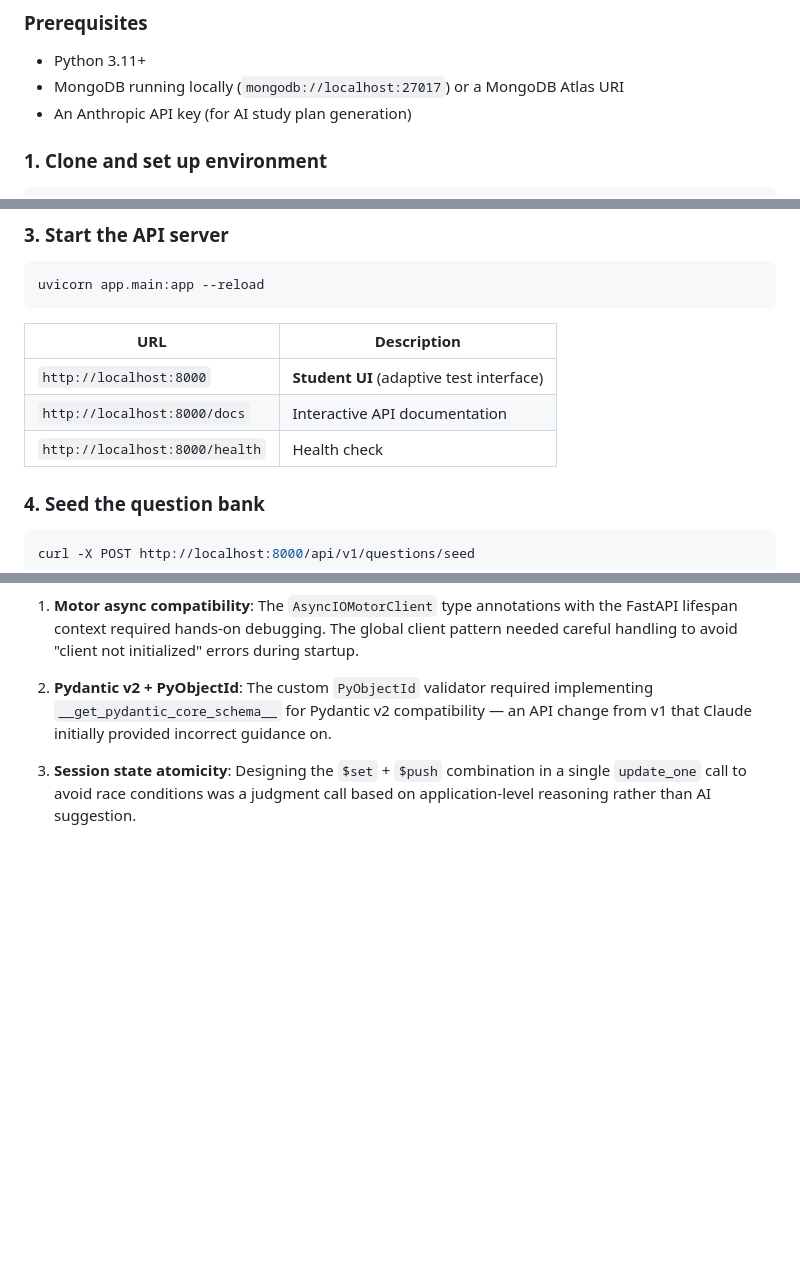
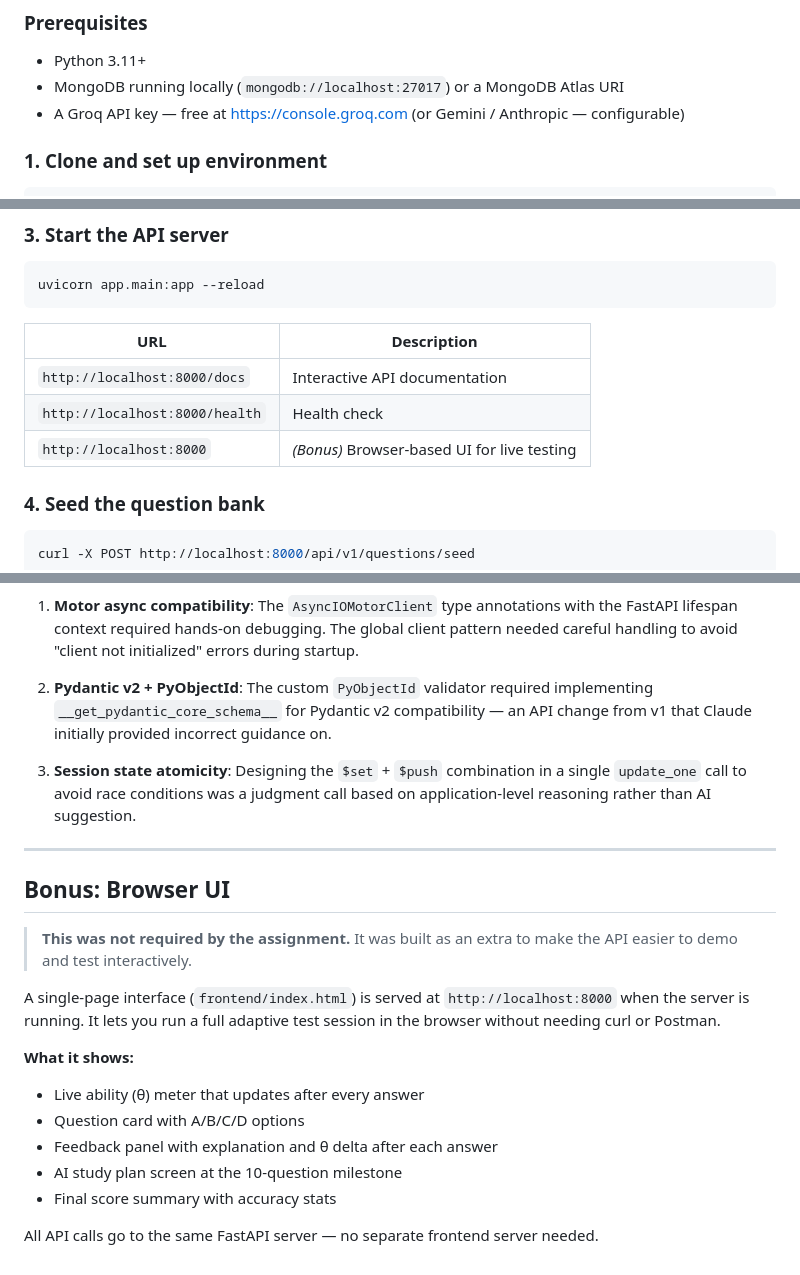
Before and after one commit to Roshanchokhani/AdaptIQ, a Markdown page: README.md, 3 parts joined by grey strips. Rendered like a GitHub page; blank space fills up the shorter version.

Commit message:
Update README: fix prerequisites, label UI as bonus feature
- Fix prerequisites to mention Groq instead of Anthropic
- Move UI URL to bottom of server table, marked as bonus
- Add dedicated Bonus section clearly stating UI was not required

Co-Authored-By: Claude Sonnet 4.6 <noreply@anthropic.com>

```diff
--- a/README.md
+++ b/README.md
@@ -20,7 +20,7 @@ A **1-Dimension Adaptive Testing** prototype that dynamically selects GRE-style
 
 - Python 3.11+
 - MongoDB running locally (`mongodb://localhost:27017`) or a MongoDB Atlas URI
-- An Anthropic API key (for AI study plan generation)
+- A Groq API key — free at https://console.groq.com (or Gemini / Anthropic — configurable)
 
 ### 1. Clone and set up environment
 
@@ -58,9 +58,9 @@ uvicorn app.main:app --reload
 
 | URL | Description |
 |-----|-------------|
-| `http://localhost:8000` | **Student UI** (adaptive test interface) |
 | `http://localhost:8000/docs` | Interactive API documentation |
 | `http://localhost:8000/health` | Health check |
+| `http://localhost:8000` | *(Bonus)* Browser-based UI for live testing |
 
 ### 4. Seed the question bank
 
@@ -320,3 +320,20 @@ The prompt structure, JSON parsing, and fallback handling are identical across a
 2. **Pydantic v2 + PyObjectId**: The custom `PyObjectId` validator required implementing `__get_pydantic_core_schema__` for Pydantic v2 compatibility — an API change from v1 that Claude initially provided incorrect guidance on.
 
 3. **Session state atomicity**: Designing the `$set` + `$push` combination in a single `update_one` call to avoid race conditions was a judgment call based on application-level reasoning rather than AI suggestion.
+
+---
+
+## Bonus: Browser UI
+
+> **This was not required by the assignment.** It was built as an extra to make the API easier to demo and test interactively.
+
+A single-page interface (`frontend/index.html`) is served at `http://localhost:8000` when the server is running. It lets you run a full adaptive test session in the browser without needing curl or Postman.
+
+**What it shows:**
+- Live ability (θ) meter that updates after every answer
+- Question card with A/B/C/D options
+- Feedback panel with explanation and θ delta after each answer
+- AI study plan screen at the 10-question milestone
+- Final score summary with accuracy stats
+
+All API calls go to the same FastAPI server — no separate frontend server needed.
```
